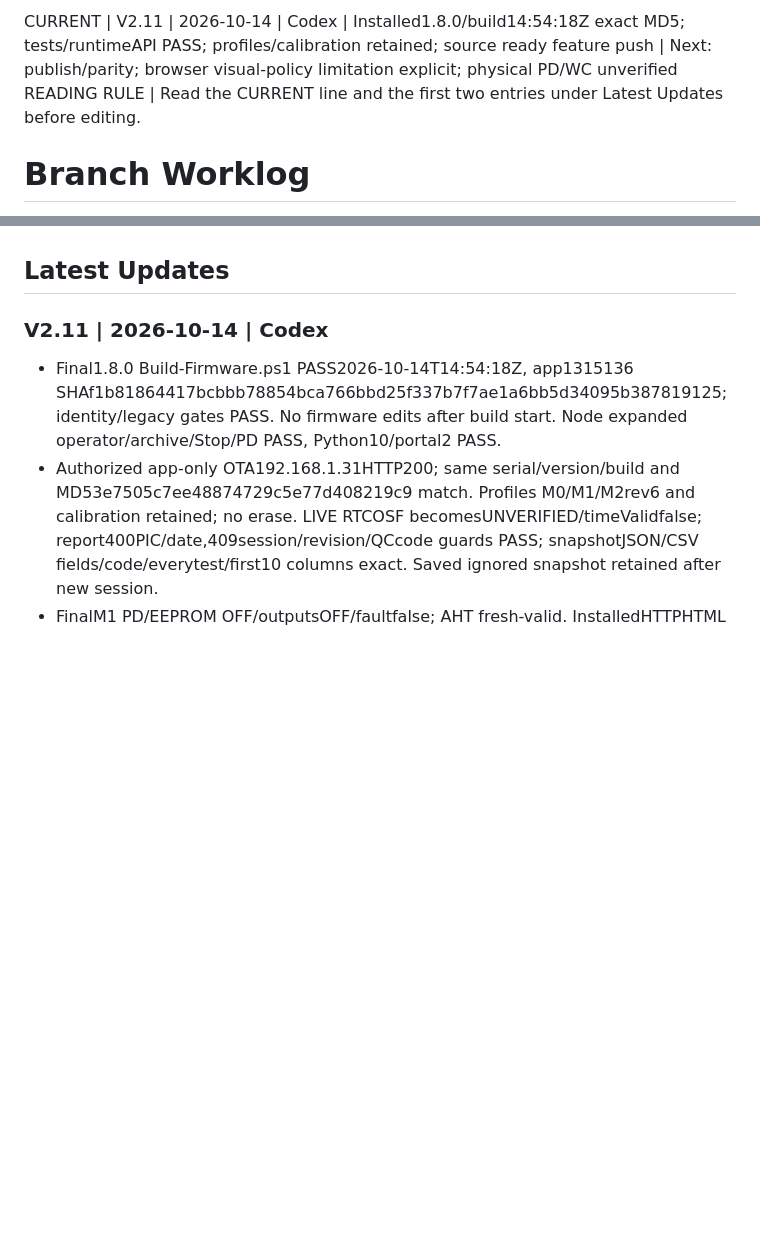
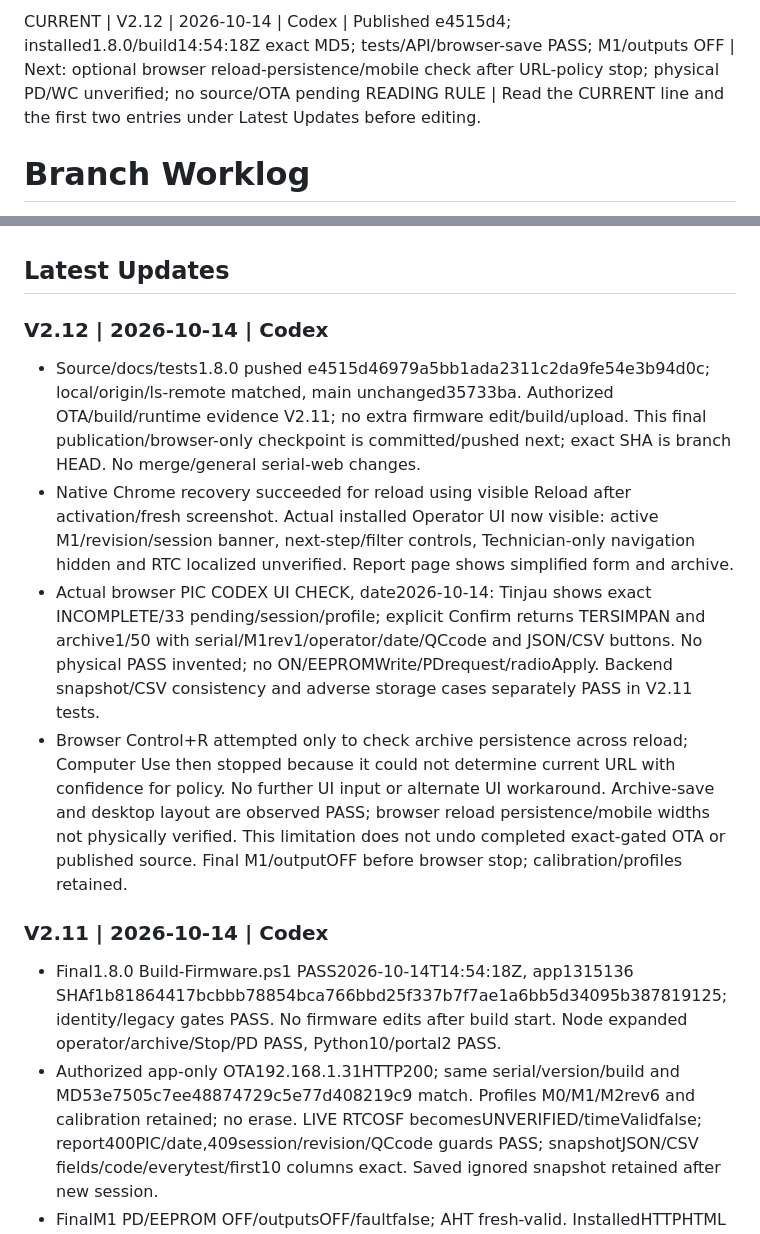
Before and after one commit to TaufikAS0/compact-qc-tester-v2-r1, a Markdown page: ai/branches/feature--qc-operator-ota.md, 2 parts joined by grey strips. Rendered like a GitHub page; blank space fills up the shorter version.

Commit message:
docs(qc): checkpoint installed operator workflow and browser archive proof

```diff
--- a/ai/branches/feature--qc-operator-ota.md
+++ b/ai/branches/feature--qc-operator-ota.md
@@ -1,4 +1,4 @@
-CURRENT | V2.11 | 2026-10-14 | Codex | Installed1.8.0/build14:54:18Z exact MD5; tests/runtimeAPI PASS; profiles/calibration retained; source ready feature push | Next: publish/parity; browser visual-policy limitation explicit; physical PD/WC unverified
+CURRENT | V2.12 | 2026-10-14 | Codex | Published e4515d4; installed1.8.0/build14:54:18Z exact MD5; tests/API/browser-save PASS; M1/outputs OFF | Next: optional browser reload-persistence/mobile check after URL-policy stop; physical PD/WC unverified; no source/OTA pending
 READING RULE | Read the CURRENT line and the first two entries under Latest Updates before editing.
 
 # Branch Worklog
@@ -10,6 +10,13 @@ READING RULE | Read the CURRENT line and the first two entries under Latest Upda
 - Sequence V1.1 adalah versi worklog, bukan versi firmware. Firmware baseline tetap1.2.0.
 
 ## Latest Updates
+
+### V2.12 | 2026-10-14 | Codex
+
+- Source/docs/tests1.8.0 pushed e4515d46979a5bb1ada2311c2da9fe54e3b94d0c; local/origin/ls-remote matched, main unchanged35733ba. Authorized OTA/build/runtime evidence V2.11; no extra firmware edit/build/upload. This final publication/browser-only checkpoint is committed/pushed next; exact SHA is branch HEAD. No merge/general serial-web changes.
+- Native Chrome recovery succeeded for reload using visible Reload after activation/fresh screenshot. Actual installed Operator UI now visible: active M1/revision/session banner, next-step/filter controls, Technician-only navigation hidden and RTC localized unverified. Report page shows simplified form and archive.
+- Actual browser PIC CODEX UI CHECK, date2026-10-14: Tinjau shows exact INCOMPLETE/33 pending/session/profile; explicit Confirm returns TERSIMPAN and archive1/50 with serial/M1rev1/operator/date/QCcode and JSON/CSV buttons. No physical PASS invented; no ON/EEPROMWrite/PDrequest/radioApply. Backend snapshot/CSV consistency and adverse storage cases separately PASS in V2.11 tests.
+- Browser Control+R attempted only to check archive persistence across reload; Computer Use then stopped because it could not determine current URL with confidence for policy. No further UI input or alternate UI workaround. Archive-save and desktop layout are observed PASS; browser reload persistence/mobile widths not physically verified. This limitation does not undo completed exact-gated OTA or published source. Final M1/outputOFF before browser stop; calibration/profiles retained.
 
 ### V2.11 | 2026-10-14 | Codex
 
```
